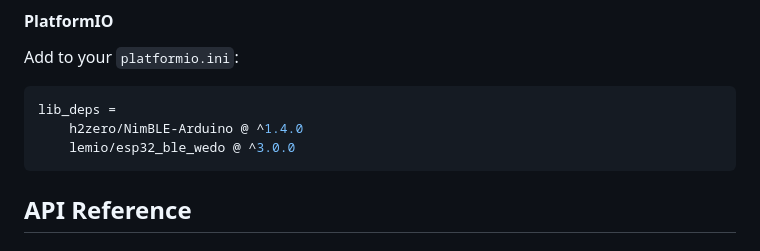
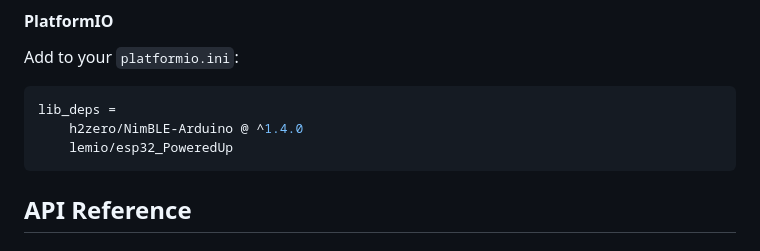
Before and after one commit to lemio/esp32_ble_wedo, a Markdown page: README.md, the part around the change. Rendered like a GitHub page.

Commit message:
Update library dependency from esp32_ble_wedo to esp32_PoweredUp

````diff
--- a/README.md
+++ b/README.md
@@ -227,7 +227,7 @@ Add to your `platformio.ini`:
 ```ini
 lib_deps =
     h2zero/NimBLE-Arduino @ ^1.4.0
-    lemio/esp32_ble_wedo @ ^3.0.0
+    lemio/esp32_PoweredUp
 ```
 
 ## API Reference
````
